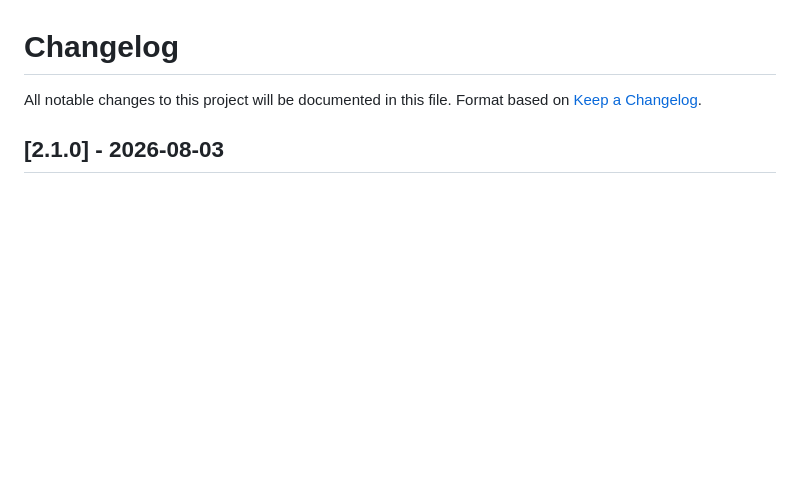
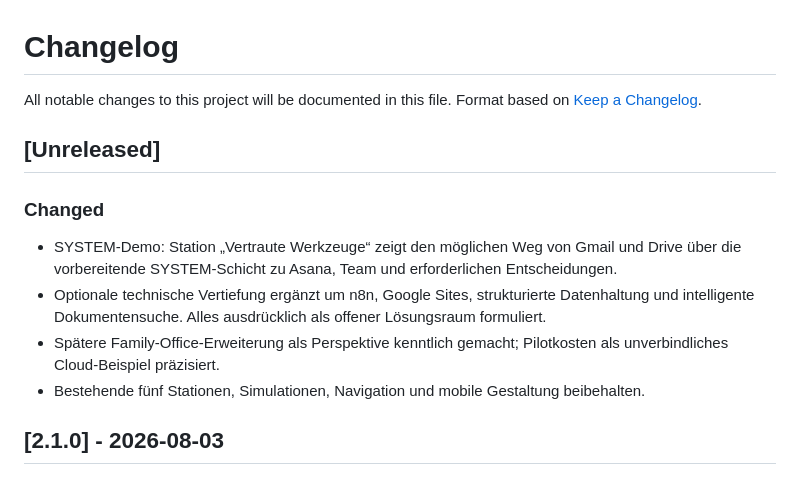
Before and after one commit to marcschraepler/marcschraepler.github.io, a Markdown page: CHANGELOG.md, the part around the change. GitHub-like rendering; blank space fills up the shorter version.

Commit message:
SYSTEM: Änderungen im Changelog dokumentieren

```diff
--- a/CHANGELOG.md
+++ b/CHANGELOG.md
@@ -2,6 +2,15 @@
 
 All notable changes to this project will be documented in this file.
 Format based on [Keep a Changelog](https://keepachangelog.com/en/1.1.0/).
+
+## [Unreleased]
+
+### Changed
+
+- SYSTEM-Demo: Station „Vertraute Werkzeuge“ zeigt den möglichen Weg von Gmail und Drive über die vorbereitende SYSTEM-Schicht zu Asana, Team und erforderlichen Entscheidungen.
+- Optionale technische Vertiefung ergänzt um n8n, Google Sites, strukturierte Datenhaltung und intelligente Dokumentensuche. Alles ausdrücklich als offener Lösungsraum formuliert.
+- Spätere Family-Office-Erweiterung als Perspektive kenntlich gemacht; Pilotkosten als unverbindliches Cloud-Beispiel präzisiert.
+- Bestehende fünf Stationen, Simulationen, Navigation und mobile Gestaltung beibehalten.
 
 ## [2.1.0] - 2026-08-03
 
```
